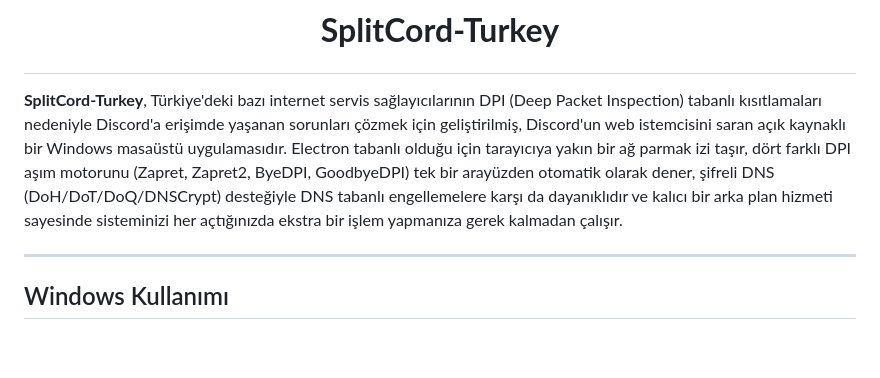
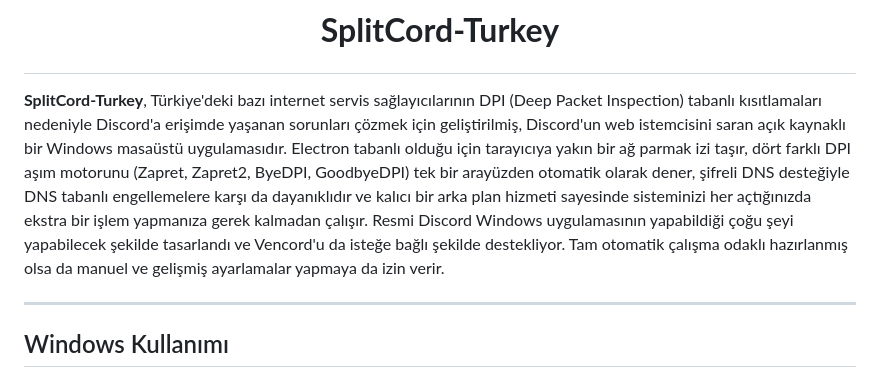
Before and after one commit to cagritaskn/SplitCord-Turkey, a Markdown page: README.md, the part around the change. GitHub-like rendering; blank space fills up the shorter version.

Commit message:
Enhance README with more details about SplitCord-Turkey
Added additional features and usage information for the application.

```diff
--- a/README.md
+++ b/README.md
@@ -4,7 +4,7 @@
 
 # <p align="center"><strong>SplitCord-Turkey</strong></p>
 
-**SplitCord-Turkey**, Türkiye'deki bazı internet servis sağlayıcılarının DPI (Deep Packet Inspection) tabanlı kısıtlamaları nedeniyle Discord'a erişimde yaşanan sorunları çözmek için geliştirilmiş, Discord'un web istemcisini saran açık kaynaklı bir Windows masaüstü uygulamasıdır. Electron tabanlı olduğu için tarayıcıya yakın bir ağ parmak izi taşır, dört farklı DPI aşım motorunu (Zapret, Zapret2, ByeDPI, GoodbyeDPI) tek bir arayüzden otomatik olarak dener, şifreli DNS (DoH/DoT/DoQ/DNSCrypt) desteğiyle DNS tabanlı engellemelere karşı da dayanıklıdır ve kalıcı bir arka plan hizmeti sayesinde sisteminizi her açtığınızda ekstra bir işlem yapmanıza gerek kalmadan çalışır.
+**SplitCord-Turkey**, Türkiye'deki bazı internet servis sağlayıcılarının DPI (Deep Packet Inspection) tabanlı kısıtlamaları nedeniyle Discord'a erişimde yaşanan sorunları çözmek için geliştirilmiş, Discord'un web istemcisini saran açık kaynaklı bir Windows masaüstü uygulamasıdır. Electron tabanlı olduğu için tarayıcıya yakın bir ağ parmak izi taşır, dört farklı DPI aşım motorunu (Zapret, Zapret2, ByeDPI, GoodbyeDPI) tek bir arayüzden otomatik olarak dener, şifreli DNS desteğiyle DNS tabanlı engellemelere karşı da dayanıklıdır ve kalıcı bir arka plan hizmeti sayesinde sisteminizi her açtığınızda ekstra bir işlem yapmanıza gerek kalmadan çalışır. Resmi Discord Windows uygulamasının yapabildiği çoğu şeyi yapabilecek şekilde tasarlandı ve Vencord'u da isteğe bağlı şekilde destekliyor. Tam otomatik çalışma odaklı hazırlanmış olsa da manuel ve gelişmiş ayarlamalar yapmaya da izin verir.
 
 ---
 
```
